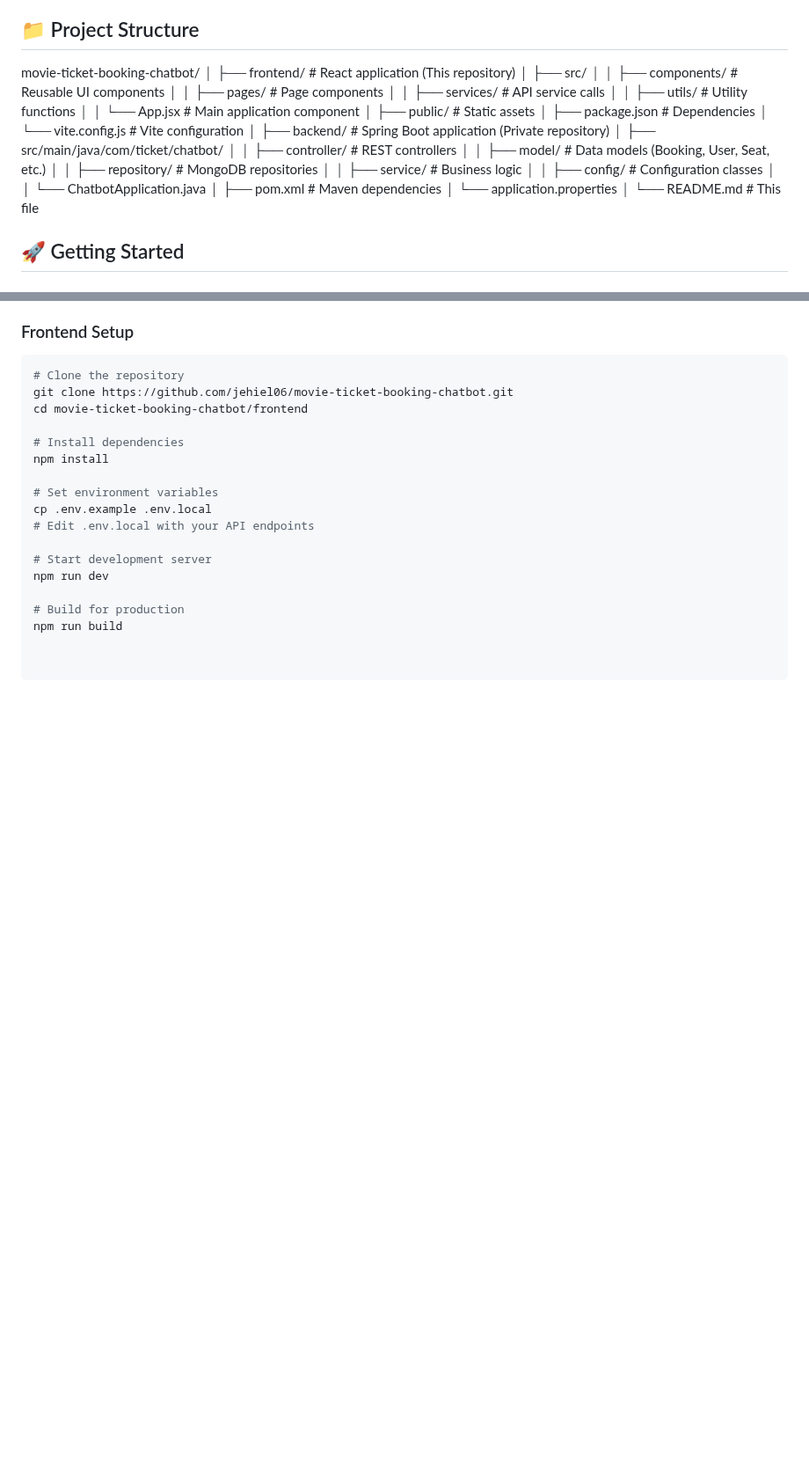
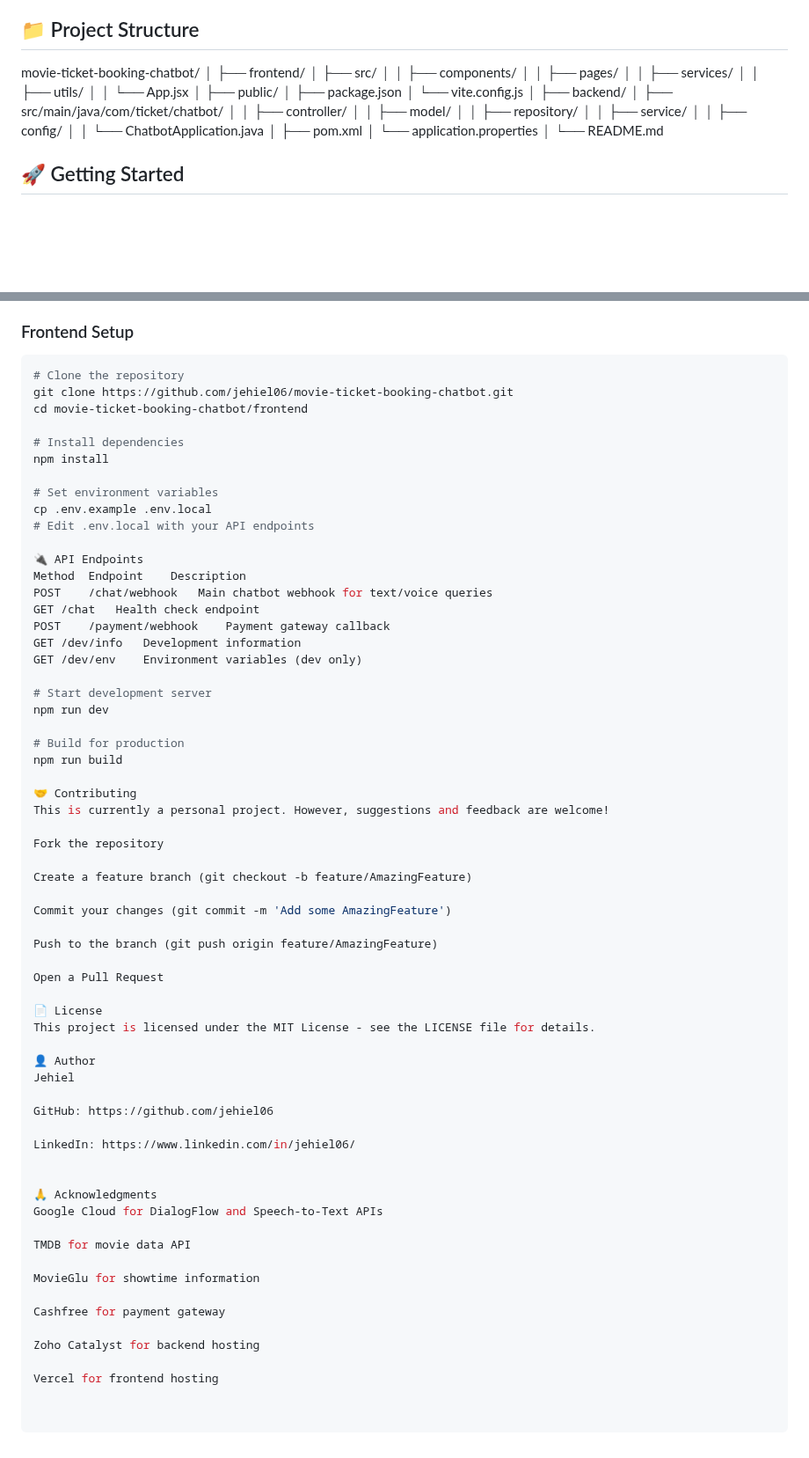
Before and after one commit to jehiel06/movie-ticket-booking-chatbot, a Markdown page: README.md, 2 parts joined by grey strips. Shown at 88% size. GitHub-like rendering; blank space fills up the shorter version.

```diff
--- a/README.md
+++ b/README.md
@@ -94,29 +94,29 @@ This project is a **full-stack web application** that allows users to book movie
 
 movie-ticket-booking-chatbot/
 │
-├── frontend/ # React application (This repository)
-│ ├── src/
-│ │ ├── components/ # Reusable UI components
-│ │ ├── pages/ # Page components
-│ │ ├── services/ # API service calls
-│ │ ├── utils/ # Utility functions
-│ │ └── App.jsx # Main application component
-│ ├── public/ # Static assets
-│ ├── package.json # Dependencies
-│ └── vite.config.js # Vite configuration
+├── frontend/
+│   ├── src/
+│   │   ├── components/
+│   │   ├── pages/
+│   │   ├── services/
+│   │   ├── utils/
+│   │   └── App.jsx
+│   ├── public/
+│   ├── package.json
+│   └── vite.config.js
 │
-├── backend/ # Spring Boot application (Private repository)
-│ ├── src/main/java/com/ticket/chatbot/
-│ │ ├── controller/ # REST controllers
-│ │ ├── model/ # Data models (Booking, User, Seat, etc.)
-│ │ ├── repository/ # MongoDB repositories
-│ │ ├── service/ # Business logic
-│ │ ├── config/ # Configuration classes
-│ │ └── ChatbotApplication.java
-│ ├── pom.xml # Maven dependencies
-│ └── application.properties
+├── backend/
+│   ├── src/main/java/com/ticket/chatbot/
+│   │   ├── controller/
+│   │   ├── model/
+│   │   ├── repository/
+│   │   ├── service/
+│   │   ├── config/
+│   │   └── ChatbotApplication.java
+│   ├── pom.xml
+│   └── application.properties
 │
-└── README.md # This file
+└── README.md
 
 
 ## 🚀 Getting Started
@@ -144,8 +144,53 @@ npm install
 cp .env.example .env.local
 # Edit .env.local with your API endpoints
 
+🔌 API Endpoints
+Method	Endpoint	Description
+POST	/chat/webhook	Main chatbot webhook for text/voice queries
+GET	/chat	Health check endpoint
+POST	/payment/webhook	Payment gateway callback
+GET	/dev/info	Development information
+GET	/dev/env	Environment variables (dev only)
+
 # Start development server
 npm run dev
 
 # Build for production
 npm run build
+
+🤝 Contributing
+This is currently a personal project. However, suggestions and feedback are welcome!
+
+Fork the repository
+
+Create a feature branch (git checkout -b feature/AmazingFeature)
+
+Commit your changes (git commit -m 'Add some AmazingFeature')
+
+Push to the branch (git push origin feature/AmazingFeature)
+
+Open a Pull Request
+
+📄 License
+This project is licensed under the MIT License - see the LICENSE file for details.
+
+👤 Author
+Jehiel
+
+GitHub: https://github.com/jehiel06
+
+LinkedIn: https://www.linkedin.com/in/jehiel06/
+
+
+🙏 Acknowledgments
+Google Cloud for DialogFlow and Speech-to-Text APIs
+
+TMDB for movie data API
+
+MovieGlu for showtime information
+
+Cashfree for payment gateway
+
+Zoho Catalyst for backend hosting
+
+Vercel for frontend hosting
```
Also changed, not shown: other parts of README.md (+15 -15 lines).
